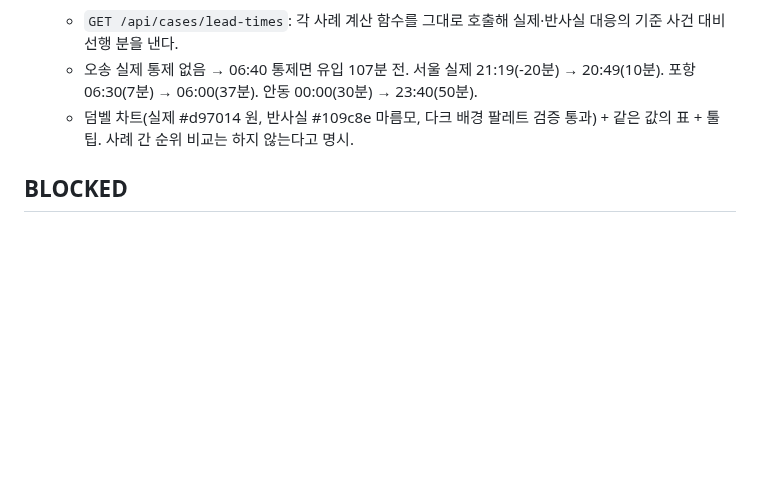
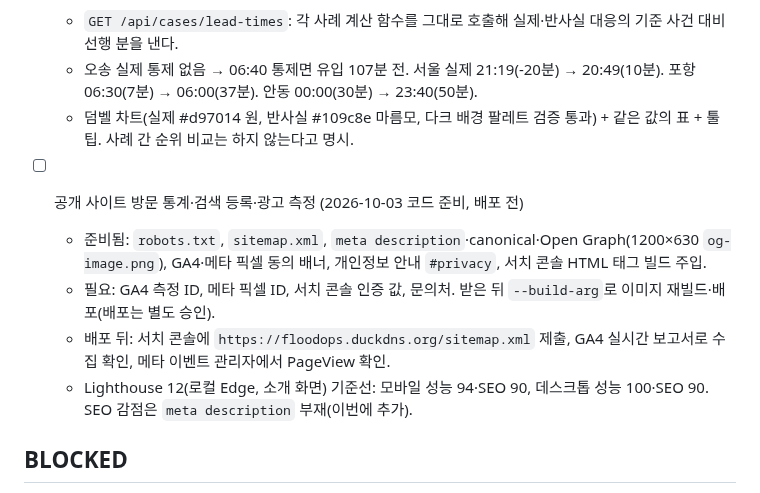
Before and after one commit to ssoyoum/Flood-Disaster-Digital-Twin, a Markdown page: TODO.md, the part around the change. Drawn GitHub-style; blank space fills up the shorter version.

```diff
--- a/TODO.md
+++ b/TODO.md
@@ -151,6 +151,12 @@ Last Updated: 2026-10-03 KST
   - 오송 실제 통제 없음 → 06:40 통제면 유입 107분 전. 서울 실제 21:19(-20분) → 20:49(10분). 포항 06:30(7분) → 06:00(37분). 안동 00:00(30분) → 23:40(50분).
   - 덤벨 차트(실제 #d97014 원, 반사실 #109c8e 마름모, 다크 배경 팔레트 검증 통과) + 같은 값의 표 + 툴팁. 사례 간 순위 비교는 하지 않는다고 명시.
 
+- [ ] 공개 사이트 방문 통계·검색 등록·광고 측정 (2026-10-03 코드 준비, 배포 전)
+  - 준비됨: `robots.txt`, `sitemap.xml`, `meta description`·canonical·Open Graph(1200×630 `og-image.png`), GA4·메타 픽셀 동의 배너, 개인정보 안내 `#privacy`, 서치 콘솔 HTML 태그 빌드 주입.
+  - 필요: GA4 측정 ID, 메타 픽셀 ID, 서치 콘솔 인증 값, 문의처. 받은 뒤 `--build-arg`로 이미지 재빌드·배포(배포는 별도 승인).
+  - 배포 뒤: 서치 콘솔에 `https://floodops.duckdns.org/sitemap.xml` 제출, GA4 실시간 보고서로 수집 확인, 메타 이벤트 관리자에서 PageView 확인.
+  - Lighthouse 12(로컬 Edge, 소개 화면) 기준선: 모바일 성능 94·SEO 90, 데스크톱 성능 100·SEO 90. SEO 감점은 `meta description` 부재(이번에 추가).
+
 ## BLOCKED
 
 - Status: External dependency / missing validation material
```
Also changed, not shown: README.md (+13 -0 lines), WORKLOG.md (+41 -0 lines), public/og-image.png (added), 11 other files.
